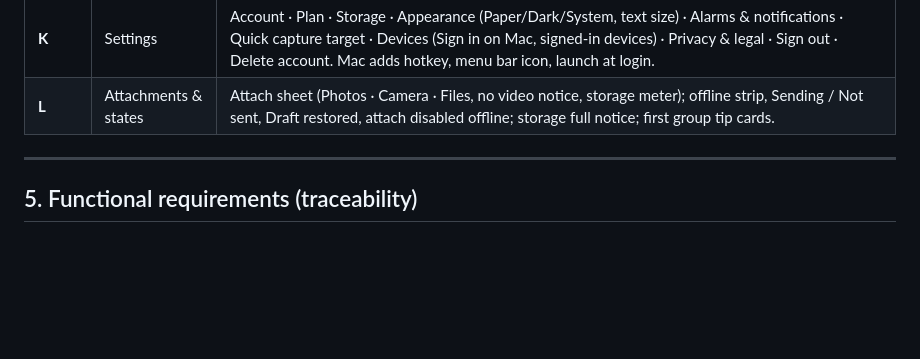
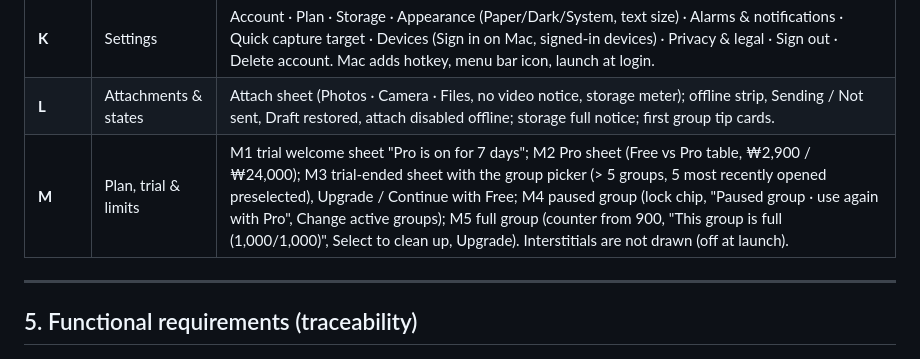
Before and after one commit to lady-m23/IdeaDots, a Markdown page: docs/IdeaDots_Implementation_Plan_v1.7.md, the part around one of its changes. Drawn GitHub-style; blank space fills up the shorter version.

Commit message:
Docs: screen spec now has board M (plan, trial and limits)
Co-Authored-By: Claude Opus 5.5 <noreply@anthropic.com>

```diff
--- a/docs/IdeaDots_Implementation_Plan_v1.7.md
+++ b/docs/IdeaDots_Implementation_Plan_v1.7.md
@@ -120,6 +120,7 @@ Every screen the MVP must ship, with the numbered controls to honor. Implement e
 | **J** | Sign-in (S4) & QR | Centered C1 tile, name, tagline; Apple (black/white), Google, email outlined; opens in the user's appearance (9); email code screen; Mac window with QR; iPhone approve sheet. |
 | **K** | Settings | Account · Plan · Storage · Appearance (Paper/Dark/System, text size) · Alarms & notifications · Quick capture target · Devices (Sign in on Mac, signed-in devices) · Privacy & legal · Sign out · Delete account. Mac adds hotkey, menu bar icon, launch at login. |
 | **L** | Attachments & states | Attach sheet (Photos · Camera · Files, no video notice, storage meter); offline strip, Sending / Not sent, Draft restored, attach disabled offline; storage full notice; first group tip cards. |
+| **M** | Plan, trial & limits | M1 trial welcome sheet "Pro is on for 7 days"; M2 Pro sheet (Free vs Pro table, ₩2,900 / ₩24,000); M3 trial-ended sheet with the group picker (> 5 groups, 5 most recently opened preselected), Upgrade / Continue with Free; M4 paused group (lock chip, "Paused group · use again with Pro", Change active groups); M5 full group (counter from 900, "This group is full (1,000/1,000)", Select to clean up, Upgrade). Interstitials are not drawn (off at launch). |
 
 ---
 
```
Also changed, not shown: other parts of docs/IdeaDots_Implementation_Plan_v1.7.md (+1 -1 lines), CLAUDE.md (+1 -1 lines), docs/PLAN.md (+2 -2 lines).
